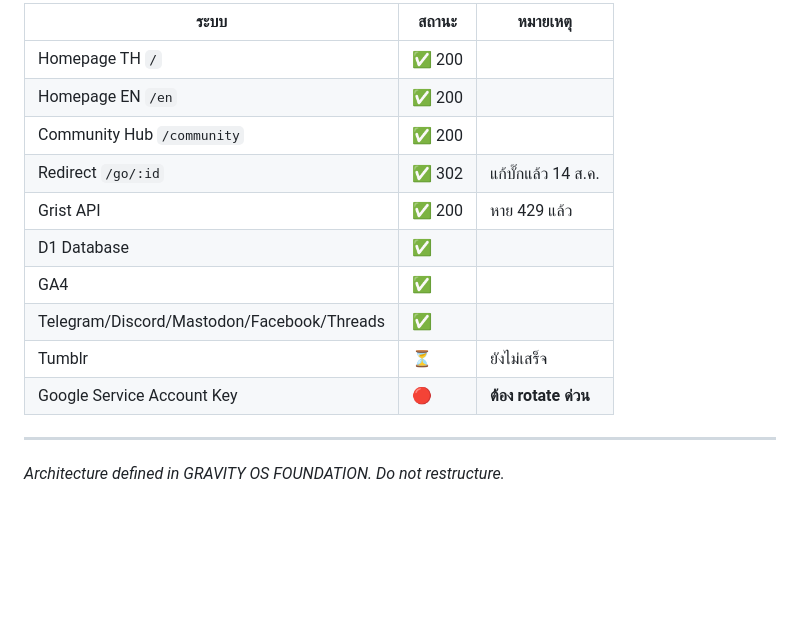
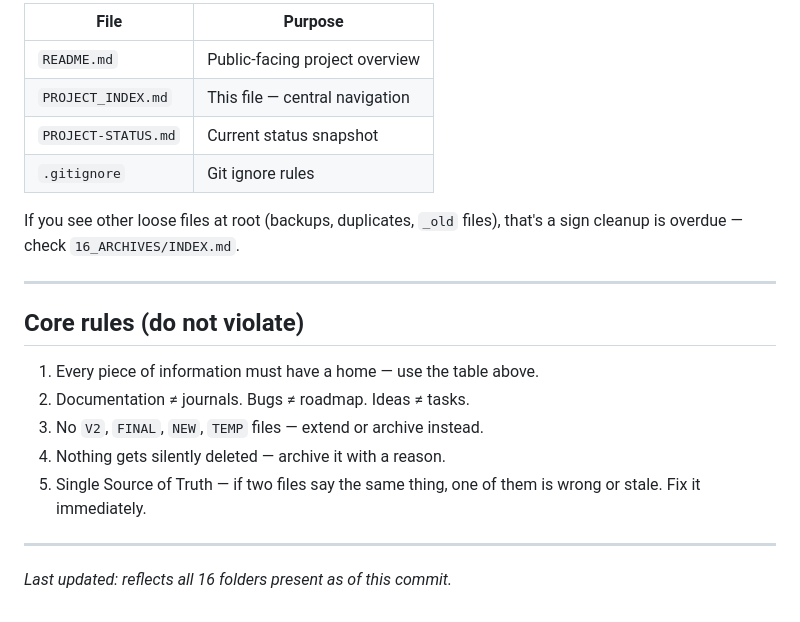
Before and after one commit to tato6615/gravity-blog, a Markdown page: PROJECT_INDEX.md, the part around one of its changes. GitHub-like rendering; blank space fills up the shorter version.

Commit message:
Revise PROJECT_INDEX.md for improved navigation
Updated the structure and content of the PROJECT_INDEX.md file to enhance navigation and clarify project organization.

```diff
--- a/PROJECT_INDEX.md
+++ b/PROJECT_INDEX.md
@@ -85,17 +65,25 @@ GRAVITY_OS/
 
-| ระบบ | สถานะ | หมายเหตุ |
-|---|---|---|
-| Homepage TH `/` | ✅ 200 | |
-| Homepage EN `/en` | ✅ 200 | |
-| Community Hub `/community` | ✅ 200 | |
-| Redirect `/go/:id` | ✅ 302 | แก้บั๊กแล้ว 14 ส.ค. |
-| Grist API | ✅ 200 | หาย 429 แล้ว |
-| D1 Database | ✅ | |
-| GA4 | ✅ | |
-| Telegram/Discord/Mastodon/Facebook/Threads | ✅ | |
-| Tumblr | ⏳ | ยังไม่เสร็จ |
-| Google Service Account Key | 🔴 | **ต้อง rotate ด่วน** |
+| File | Purpose |
+|---|---|
+| `README.md` | Public-facing project overview |
+| `PROJECT_INDEX.md` | This file — central navigation |
+| `PROJECT-STATUS.md` | Current status snapshot |
+| `.gitignore` | Git ignore rules |
+
+If you see other loose files at root (backups, duplicates, `_old` files),
+that's a sign cleanup is overdue — check `16_ARCHIVES/INDEX.md`.
 
 ---
 
-*Architecture defined in GRAVITY OS FOUNDATION. Do not restructure.*
+## Core rules (do not violate)
+
+1. Every piece of information must have a home — use the table above.
+2. Documentation ≠ journals. Bugs ≠ roadmap. Ideas ≠ tasks.
+3. No `V2`, `FINAL`, `NEW`, `TEMP` files — extend or archive instead.
+4. Nothing gets silently deleted — archive it with a reason.
+5. Single Source of Truth — if two files say the same thing, one of them
+   is wrong or stale. Fix it immediately.
+
+---
+
+*Last updated: reflects all 16 folders present as of this commit.*
```
Also changed, not shown: other parts of PROJECT_INDEX.md (+52 -72 lines).
